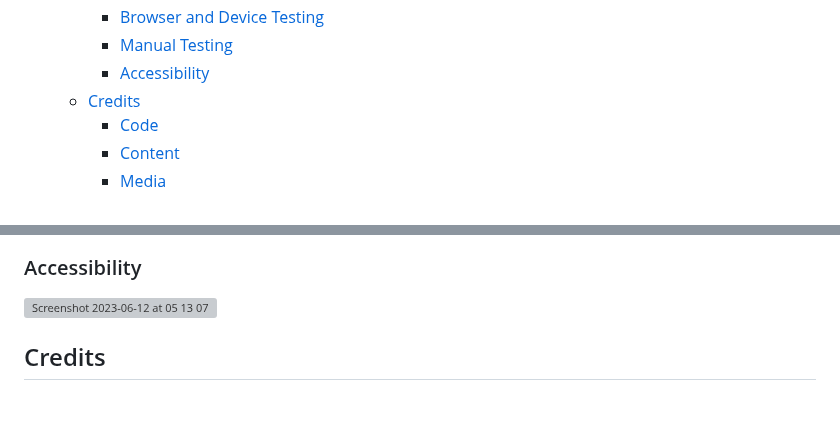
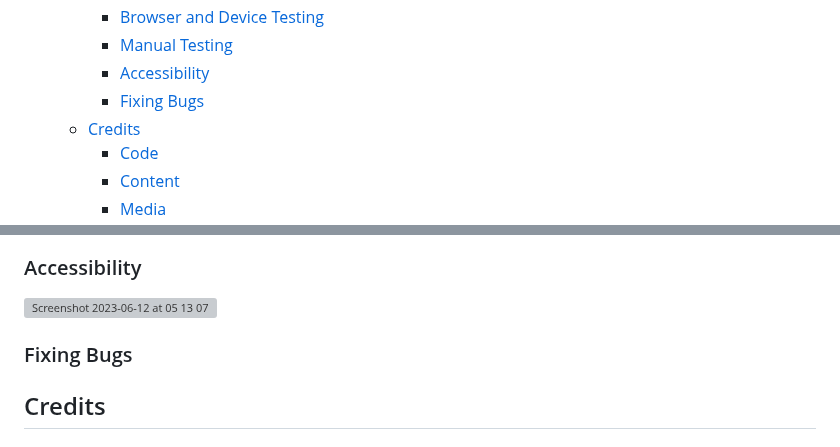
Before and after one commit to AmeenNoor/activeLife-center, a Markdown page: README.md, 2 parts joined by grey strips. Rendered like a GitHub page; blank space fills up the shorter version; grey boxes are pictures that could not be loaded.

```diff
--- a/README.md
+++ b/README.md
@@ -48,6 +48,7 @@ Click [here](https://ameennoor.github.io/activeLife-center/) to visit the websit
     - [Browser and Device Testing](#browser-and-device-testing)
     - [Manual Testing](#manual-testing)
     - [Accessibility](#accessibility)
+    - [Fixing Bugs](#fixing-bugs)
   - [Credits](#credits)
     - [Code](#code)
     - [Content](#content)
@@ -304,7 +305,7 @@ View manual testing results [here!](https://docs.google.com/spreadsheets/d/16gx8
 ![Screenshot 2023-06-12 at 05 13 07](https://github.com/AmeenNoor/activeLife-center/assets/19653847/0b1a4df4-64a2-4a37-975f-0eb6dc4414c8)
 
 
-
+### Fixing Bugs
 
 
 
```
